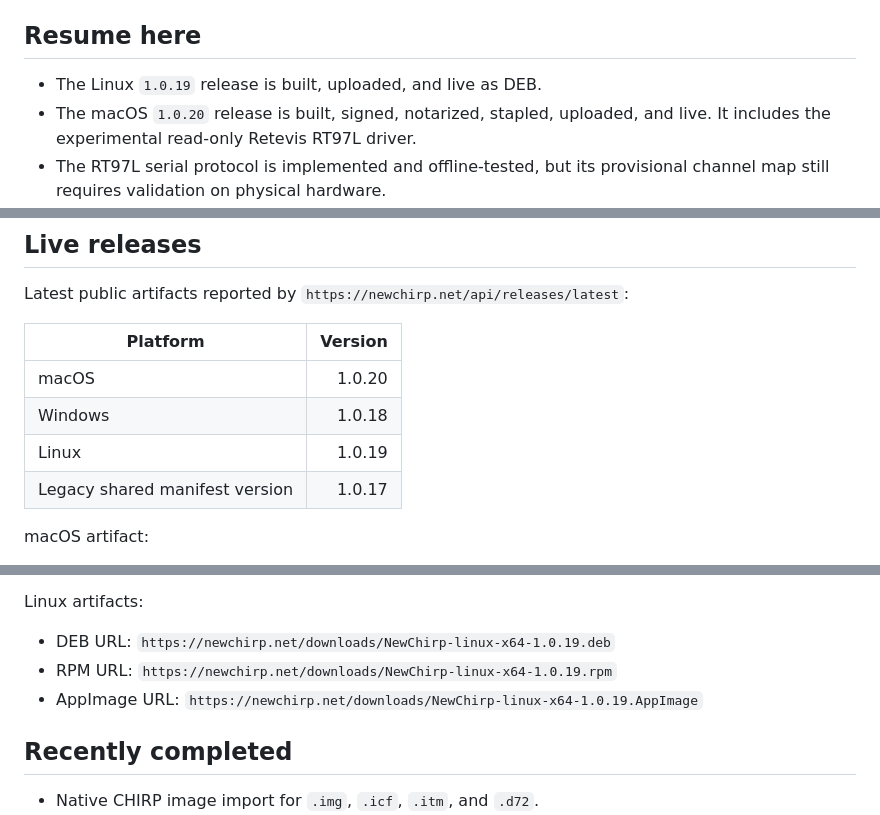
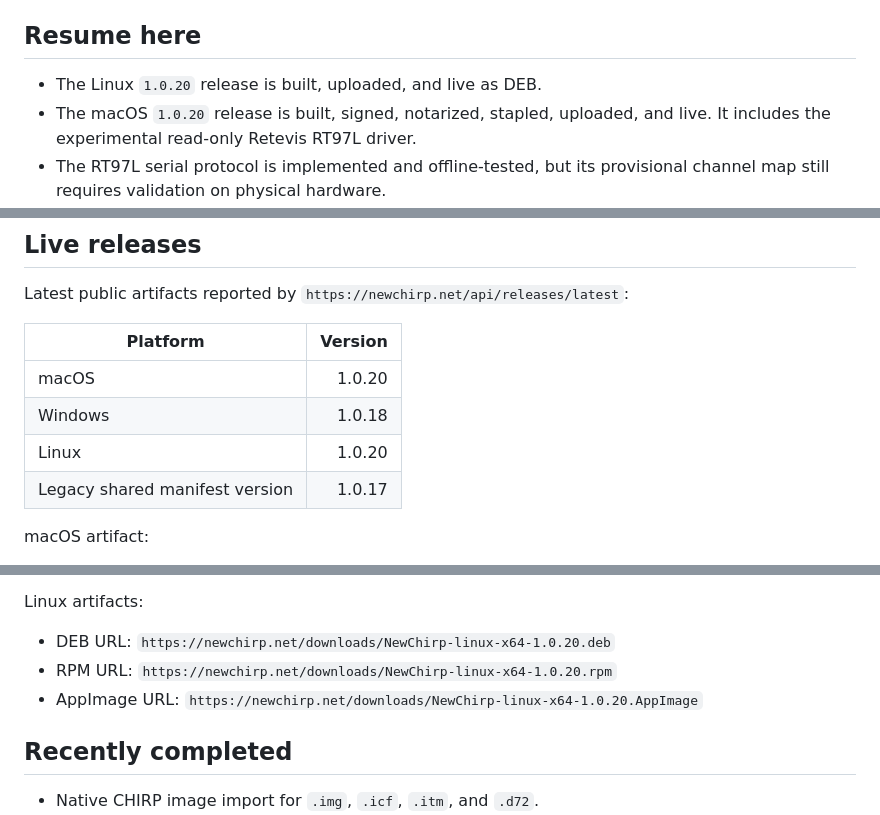
Before and after one commit to Dirtpusher/newchirp, a Markdown page: docs/PROJECT_STATE.md, 3 parts joined by grey strips. Drawn GitHub-style.

Commit message:
Refresh current Linux release state

```diff
--- a/docs/PROJECT_STATE.md
+++ b/docs/PROJECT_STATE.md
@@ -8,7 +8,7 @@ release requirements.
 
 ## Resume here
 
-- The Linux `1.0.19` release is built, uploaded, and live as DEB.
+- The Linux `1.0.20` release is built, uploaded, and live as DEB.
 - The macOS `1.0.20` release is built, signed, notarized, stapled, uploaded,
   and live. It includes the experimental read-only Retevis RT97L driver.
 - The RT97L serial protocol is implemented and offline-tested, but its
@@ -44,7 +44,7 @@ Latest public artifacts reported by
 |---|---:|
 | macOS | 1.0.20 |
 | Windows | 1.0.18 |
-| Linux | 1.0.19 |
+| Linux | 1.0.20 |
 | Legacy shared manifest version | 1.0.17 |
 
 macOS artifact:
@@ -61,11 +61,11 @@ macOS artifact:
 Linux artifacts:
 
 - DEB URL:
-  `https://newchirp.net/downloads/NewChirp-linux-x64-1.0.19.deb`
+  `https://newchirp.net/downloads/NewChirp-linux-x64-1.0.20.deb`
 - RPM URL:
-  `https://newchirp.net/downloads/NewChirp-linux-x64-1.0.19.rpm`
+  `https://newchirp.net/downloads/NewChirp-linux-x64-1.0.20.rpm`
 - AppImage URL:
-  `https://newchirp.net/downloads/NewChirp-linux-x64-1.0.19.AppImage`
+  `https://newchirp.net/downloads/NewChirp-linux-x64-1.0.20.AppImage`
 
 ## Recently completed
 
```
